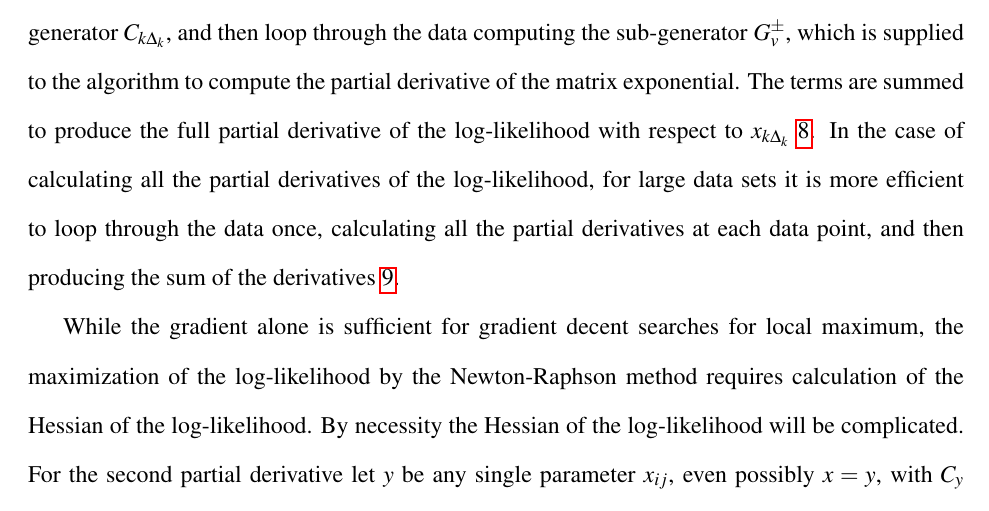
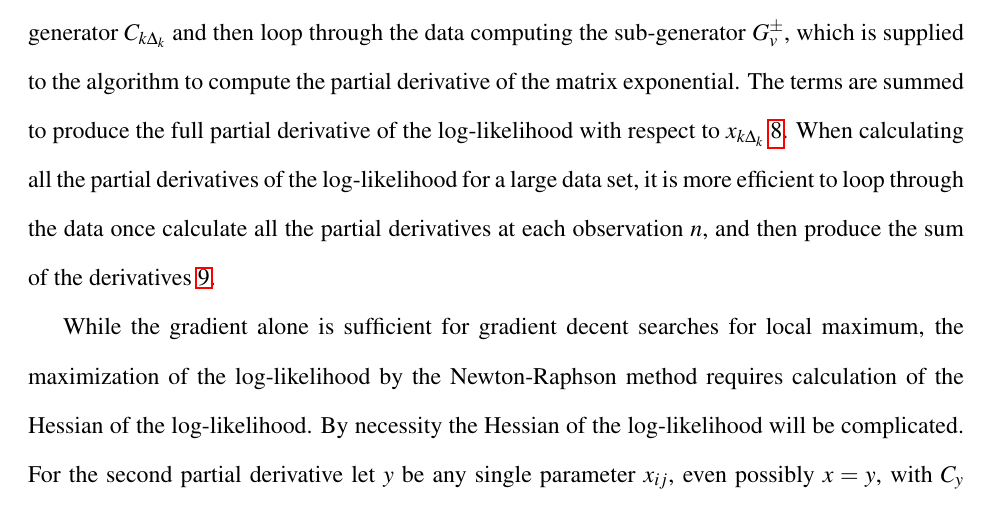
Before and after one commit to aaronsheldon/markov-lie-frechet, a LaTeX thesis (project-main.tex, which reads project-chapter-4.tex): part of page 68 of 81, cut so that both start at the same text. The pictures show the PDF file project-main.pdf that the author committed with the source.

Commit message:
jingjing wu: fix passive voice to active voice

```diff
--- a/project-chapter-4.tex
+++ b/project-chapter-4.tex
@@ -210,13 +210,13 @@ A single summand in the partial derivative requires, $G$, the generator of the p
 parameter \ref{alg:singlesummand}.
 
 For the aging process, given a single differential parameter $x_{k \Delta_k}$, we determine
-the canonical generator $C_{k \Delta_k}$, and then loop through the data computing the
+the canonical generator $C_{k \Delta_k}$ and then loop through the data computing the
 sub-generator $G_v^\pm$, which is supplied to the algorithm to compute the partial
 derivative of the matrix exponential. The terms are summed to produce the full partial
-derivative of the log-likelihood with respect to $x_{k \Delta_k}$ \ref{alg:completesum}. In
-the case of calculating all the partial derivatives of the log-likelihood, for large data
-sets it is more efficient to loop through the data once, calculating all the partial
-derivatives at each data point, and then producing the sum of the derivatives \ref{alg:allpartials}.
+derivative of the log-likelihood with respect to $x_{k \Delta_k}$ \ref{alg:completesum}.
+When calculating all the partial derivatives of the log-likelihood for a large data set, it
+is more efficient to loop through the data once calculate all the partial derivatives at
+each observation $n$, and then produce the sum of the derivatives \ref{alg:allpartials}.
 
 While the gradient alone is sufficient for gradient decent searches for local maximum, the
 maximization of the log-likelihood by the Newton-Raphson method requires calculation of the
```
Also changed, not shown: project-main.pdf.
